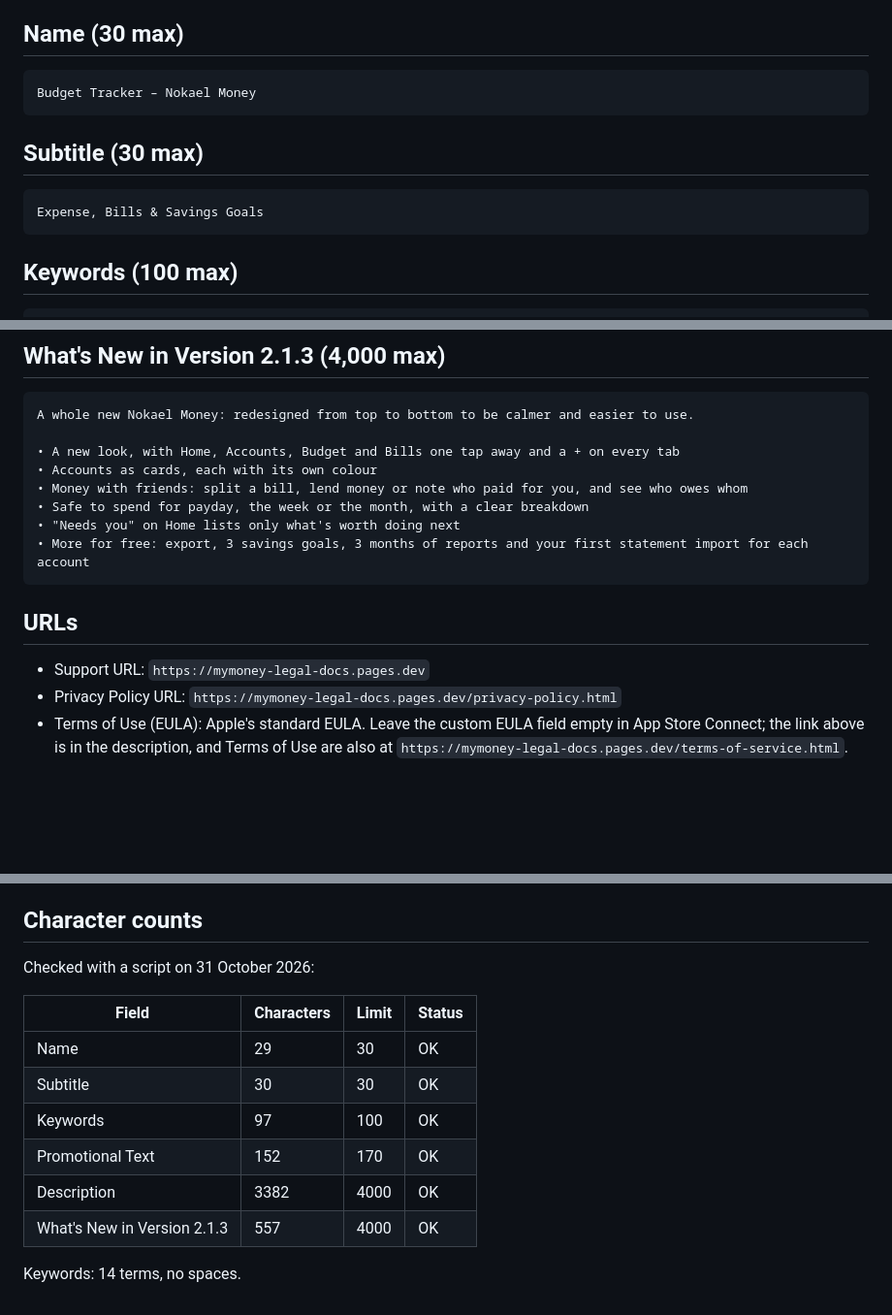
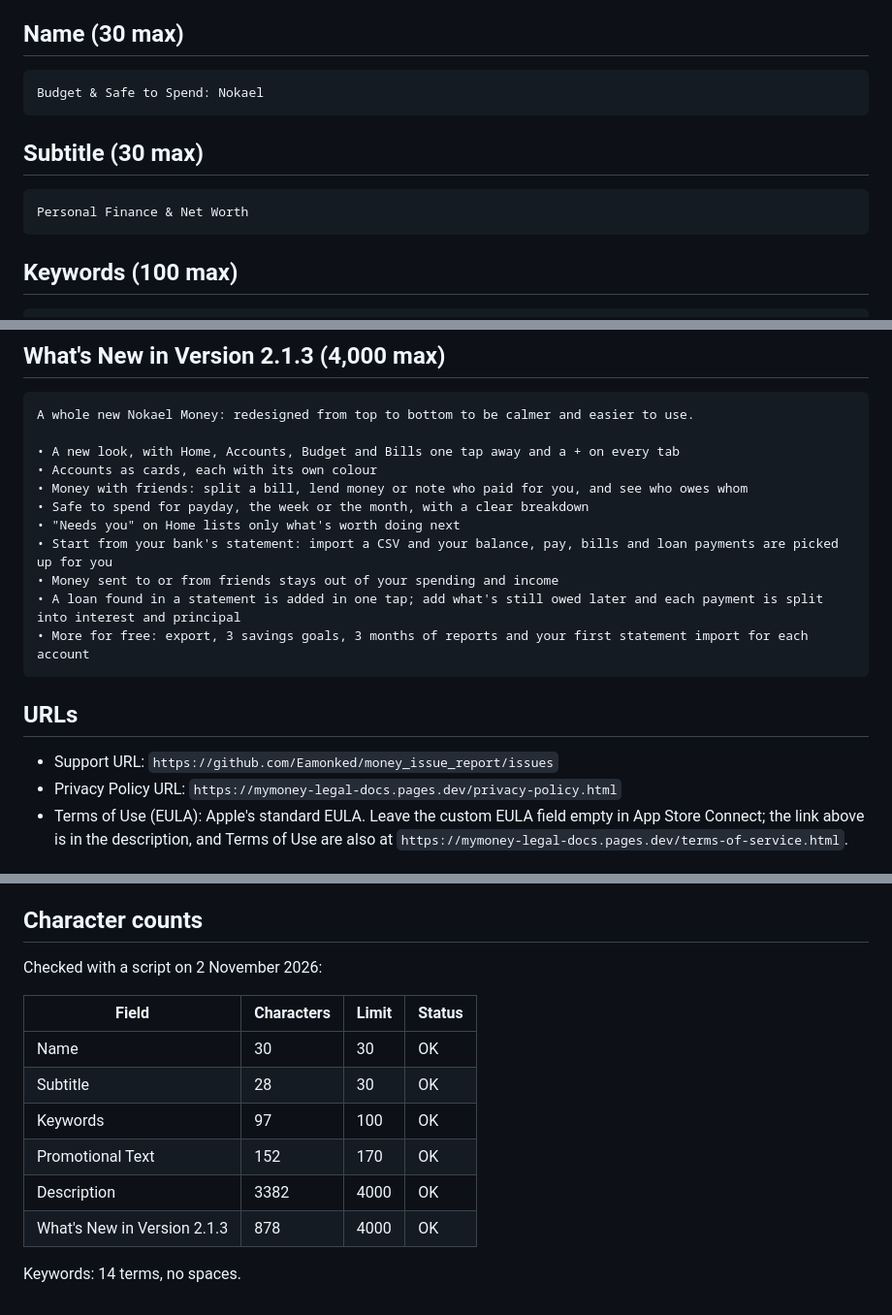
Before and after one commit to eamon-ked/mymoney, a Markdown page: AppStore/metadata.md, 3 parts joined by grey strips. Shown at 97% size. Rendered like a GitHub page; blank space fills up the shorter version.

Commit message:
App Store text for 2.1.3 build 13: statements, loans, current name
What's New covers starting from a statement, money with friends and loans
found in a statement. Name, subtitle and support URL now match App Store
Connect.

Co-Authored-By: Claude Opus 5.5 <noreply@anthropic.com>

````diff
--- a/AppStore/metadata.md
+++ b/AppStore/metadata.md
@@ -5,13 +5,13 @@ Each field sits in its own fenced block so it can be copied into App Store Conne
 ## Name (30 max)
 
 ```
-Budget Tracker – Nokael Money
+Budget & Safe to Spend: Nokael
 ```
 
 ## Subtitle (30 max)
 
 ```
-Expense, Bills & Savings Goals
+Personal Finance & Net Worth
 ```
 
 ## Keywords (100 max)
@@ -95,12 +95,15 @@ A whole new Nokael Money: redesigned from top to bottom to be calmer and easier
 • Money with friends: split a bill, lend money or note who paid for you, and see who owes whom
 • Safe to spend for payday, the week or the month, with a clear breakdown
 • "Needs you" on Home lists only what's worth doing next
+• Start from your bank's statement: import a CSV and your balance, pay, bills and loan payments are picked up for you
+• Money sent to or from friends stays out of your spending and income
+• A loan found in a statement is added in one tap; add what's still owed later and each payment is split into interest and principal
 • More for free: export, 3 savings goals, 3 months of reports and your first statement import for each account
 ```
 
 ## URLs
 
-- Support URL: `https://mymoney-legal-docs.pages.dev`
+- Support URL: `https://github.com/Eamonked/money_issue_report/issues`
 - Privacy Policy URL: `https://mymoney-legal-docs.pages.dev/privacy-policy.html`
 - Terms of Use (EULA): Apple's standard EULA. Leave the custom EULA field empty in App Store Connect; the link above is in the description, and Terms of Use are also at `https://mymoney-legal-docs.pages.dev/terms-of-service.html`.
 
@@ -114,15 +117,15 @@ A whole new Nokael Money: redesigned from top to bottom to be calmer and easier
 
 ## Character counts
 
-Checked with a script on 31 October 2026:
+Checked with a script on 2 November 2026:
 
 | Field | Characters | Limit | Status |
 | --- | --- | --- | --- |
-| Name | 29 | 30 | OK |
-| Subtitle | 30 | 30 | OK |
+| Name | 30 | 30 | OK |
+| Subtitle | 28 | 30 | OK |
 | Keywords | 97 | 100 | OK |
 | Promotional Text | 152 | 170 | OK |
 | Description | 3382 | 4000 | OK |
-| What's New in Version 2.1.3 | 557 | 4000 | OK |
+| What's New in Version 2.1.3 | 878 | 4000 | OK |
 
 Keywords: 14 terms, no spaces.
````
